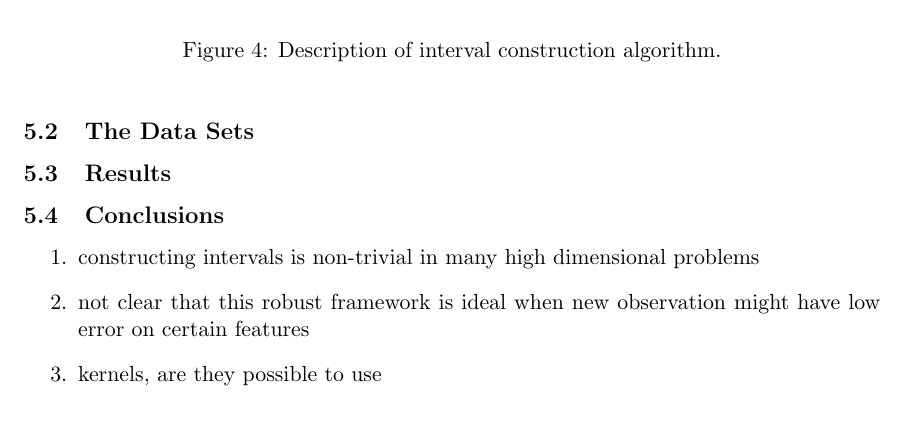
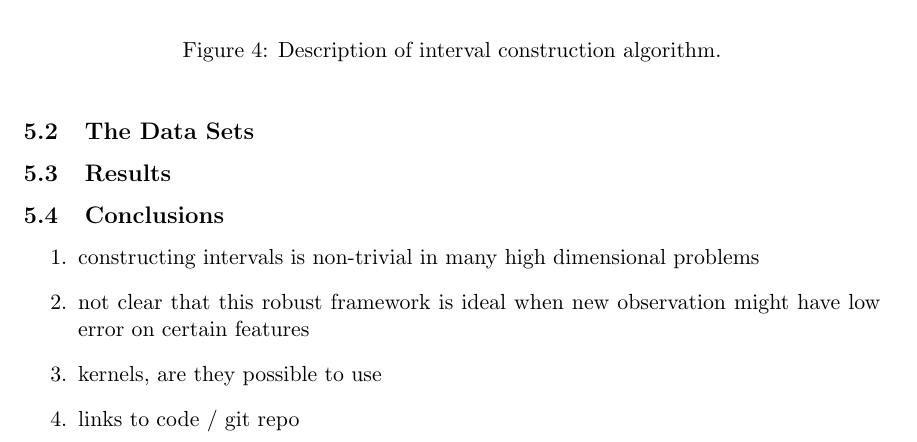
Before and after one commit to markrogersjr/ee227a-sp12, a LaTeX document (report/ms.tex): part of page 6 of 7, cut so that both start at the same text. Compiled offline with pdfLaTeX.

Commit message:
one more small change

```diff
--- a/report/ms.tex
+++ b/report/ms.tex
@@ -158,6 +158,7 @@ Figure \ref{fig:interval_construction} describes precisely how we subsample the
 \item constructing intervals is non-trivial in many high dimensional problems
 \item not clear that this robust framework is ideal when new observation might have low error on certain features
 \item kernels, are they possible to use
+\item links to code / git repo
 \end{enumerate}
 
 \bibliographystyle{plain}
```
